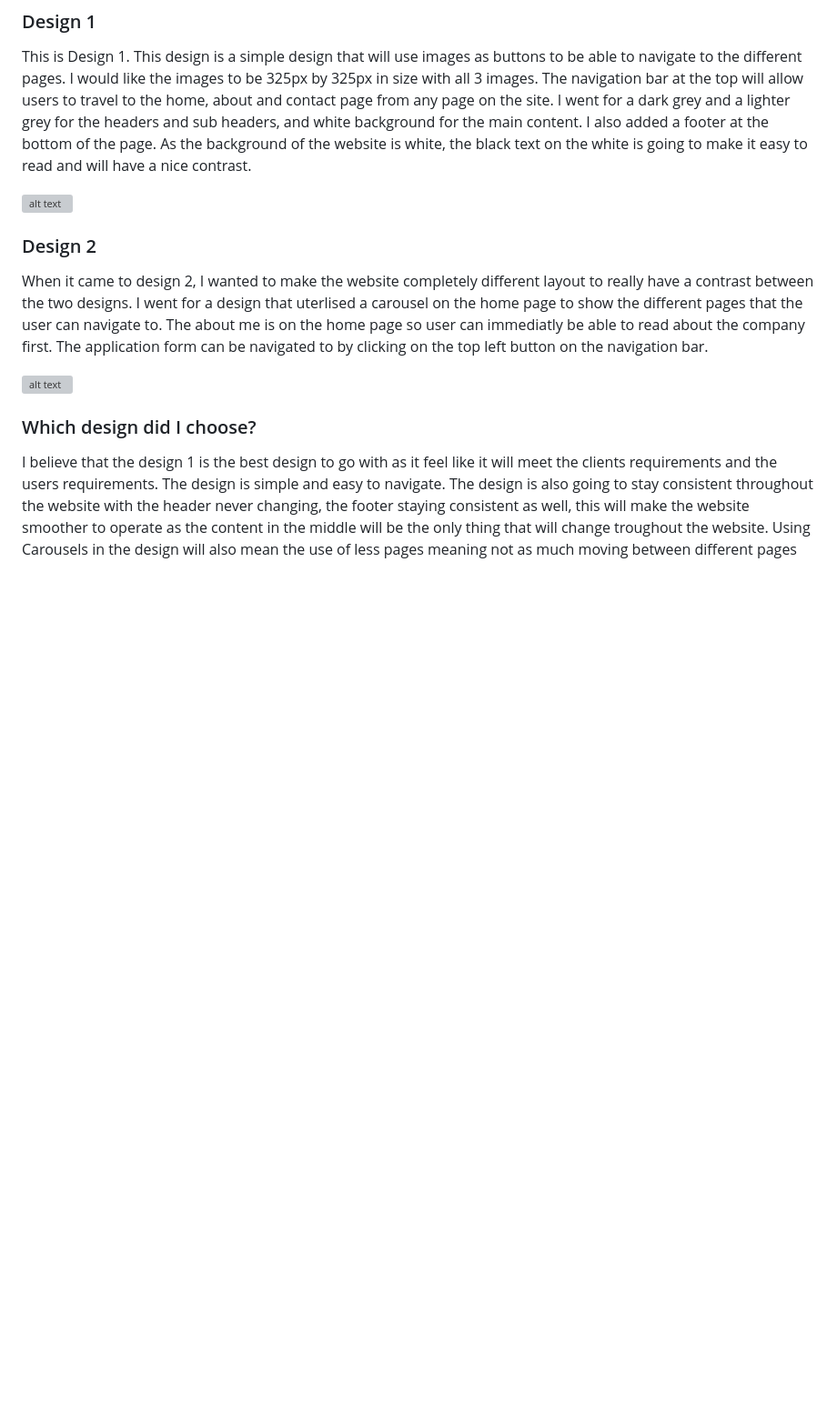
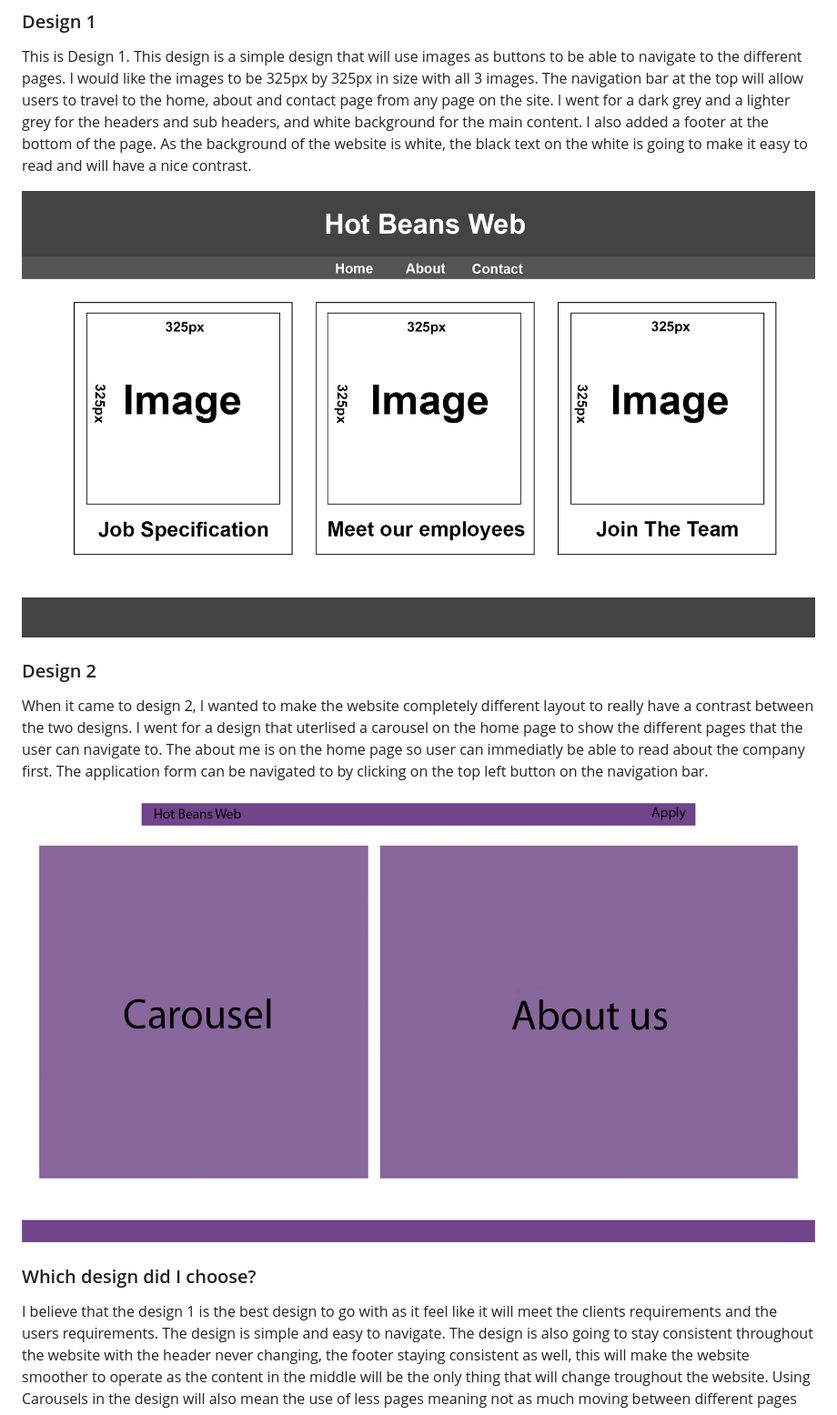
Before and after one commit to PSAdamH/U15A2, a Markdown page: README.md, the part around one of its changes. Shown at 91% size. GitHub-like rendering; blank space fills up the shorter version; grey boxes are pictures that could not be loaded.

```diff
--- a/README.md
+++ b/README.md
@@ -35,13 +35,13 @@ I made two different designs with the same content however the layout is differe
 
 This is Design 1. This design is a simple design that will use images as buttons to be able to navigate to the different pages. I would like the images to be 325px by 325px in size with all 3 images. The navigation bar at the top will allow users to travel to the home, about and contact page from any page on the site. I went for a dark grey and a lighter grey for the headers and sub headers, and white background for the main content. I also added a footer at the bottom of the page. As the background of the website is white, the black text on the white is going to make it easy to read and will have a nice contrast.
 
-![alt text](../assets/img/Unit15-home.png)
+![alt text](./assets/img/Unit15-home.png)
 
 ### Design 2
 
 When it came to design 2, I wanted to make the website completely different layout to really have a contrast between the two designs. I went for a design that uterlised a carousel on the home page to show the different pages that the user can navigate to. The about me is on the home page so user can immediatly be able to read about the company first. The application form can be navigated to by clicking on the top left button on the navigation bar.
 
-![alt text](../assets/img/design2.2.png)
+![alt text](./assets/img/design2.2.png)
 
 ### Which design did I choose?
 
```
Also changed, not shown: other parts of README.md (+15 -15 lines).
